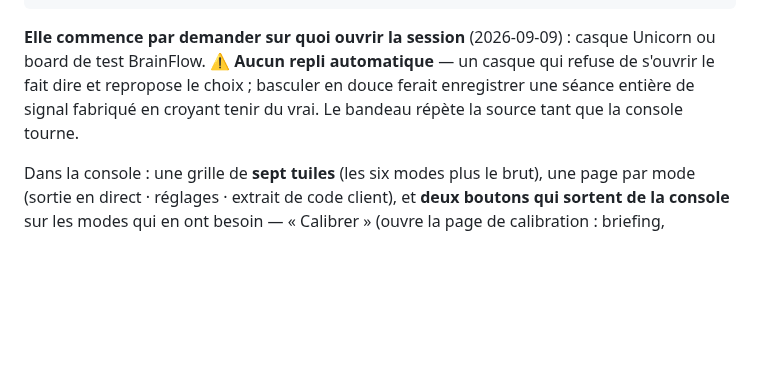
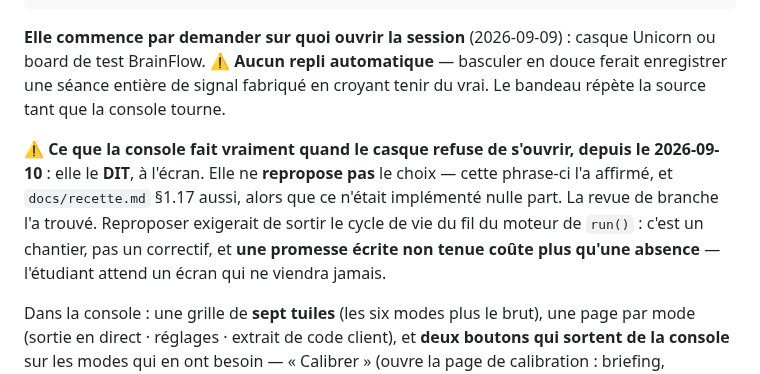
Before and after one commit to medkar/EEG_API_Unicorn, a Markdown page: CLAUDE.md, the part around the change. GitHub-like rendering; blank space fills up the shorter version.

Commit message:
Say what the console does when the headset refuses, not what we meant
CLAUDE.md carried the same claim the review had just found in
recette 1.17: that a headset which fails to open makes the console 'say so
AND re-offer the choice'. It says so; it does not re-offer. The subagent
that fixed the recette correctly refused to touch this file on its own.

Re-offering would mean lifting the engine thread's lifecycle out of run() --
a chantier, not a fix. A written promise nobody keeps costs more than a
missing feature: the student waits for a screen that never comes.

Co-Authored-By: Claude Opus 5 (1M context) <noreply@anthropic.com>

````diff
--- a/CLAUDE.md
+++ b/CLAUDE.md
@@ -187,9 +187,16 @@ python src/console/app.py --mode ssvep     # + décodage SSVEP démarré au lanc
 ```
 
 **Elle commence par demander sur quoi ouvrir la session** (2026-09-09) : casque Unicorn ou board de
-test BrainFlow. ⚠️ **Aucun repli automatique** — un casque qui refuse de s'ouvrir le fait dire et
-repropose le choix ; basculer en douce ferait enregistrer une séance entière de signal fabriqué en
-croyant tenir du vrai. Le bandeau répète la source tant que la console tourne.
+test BrainFlow. ⚠️ **Aucun repli automatique** — basculer en douce ferait enregistrer une séance
+entière de signal fabriqué en croyant tenir du vrai. Le bandeau répète la source tant que la
+console tourne.
+
+⚠️ **Ce que la console fait vraiment quand le casque refuse de s'ouvrir, depuis le 2026-09-10** :
+elle le **DIT**, à l'écran. Elle ne **repropose pas** le choix — cette phrase-ci l'a affirmé, et
+`docs/recette.md` §1.17 aussi, alors que ce n'était implémenté nulle part. La revue de branche l'a
+trouvé. Reproposer exigerait de sortir le cycle de vie du fil du moteur de `run()` : c'est un
+chantier, pas un correctif, et **une promesse écrite non tenue coûte plus qu'une absence** —
+l'étudiant attend un écran qui ne viendra jamais.
 
 Dans la console : une grille de **sept tuiles** (les six modes plus le brut), une page par mode
 (sortie en direct · réglages · extrait de code client), et **deux boutons qui sortent de la
````
